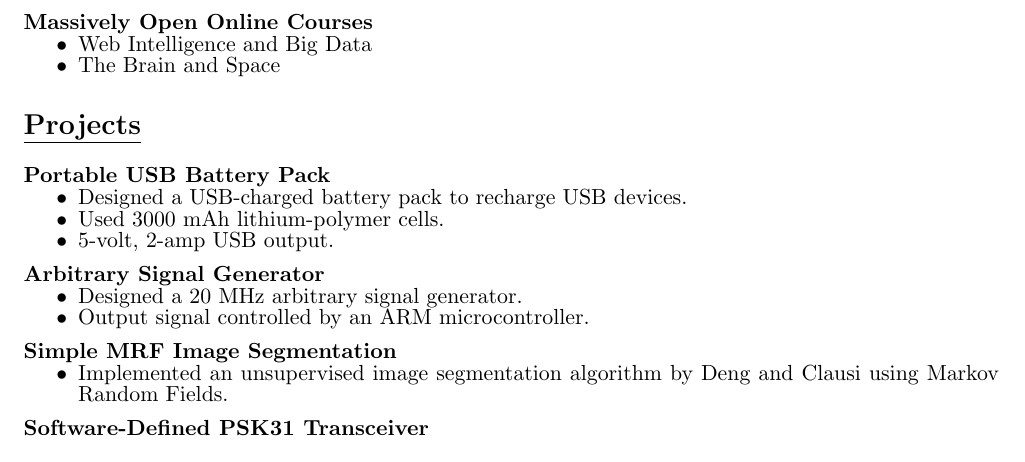
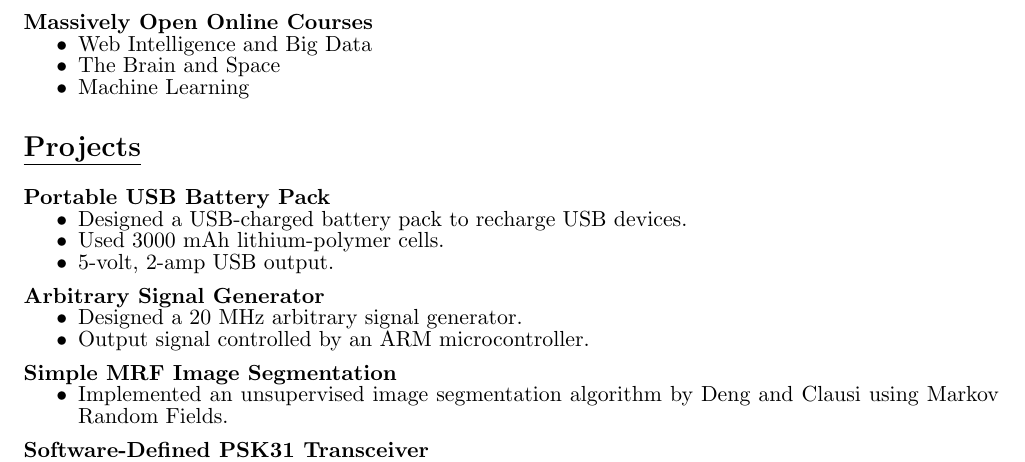
Before and after one commit to JasonBens/Jason-Bens-Resume, a LaTeX CV (resume.tex): part of page 2 of 2, cut so that both start at the same text. Compiled offline with pdfLaTeX.

Commit message:
Update Experiences - Add Machine Learning class

```diff
--- a/resume.tex
+++ b/resume.tex
@@ -230,6 +230,7 @@ I'm an electrical engineer interested in finding applications for deep learning
   \begin{itemize}[nosep]
     \item Web Intelligence and Big Data
     \item The Brain and Space
+    \item Machine Learning
   \end{itemize}
 
 \section{\underline{Projects}}
```
Also changed, not shown: resume.pdf.
